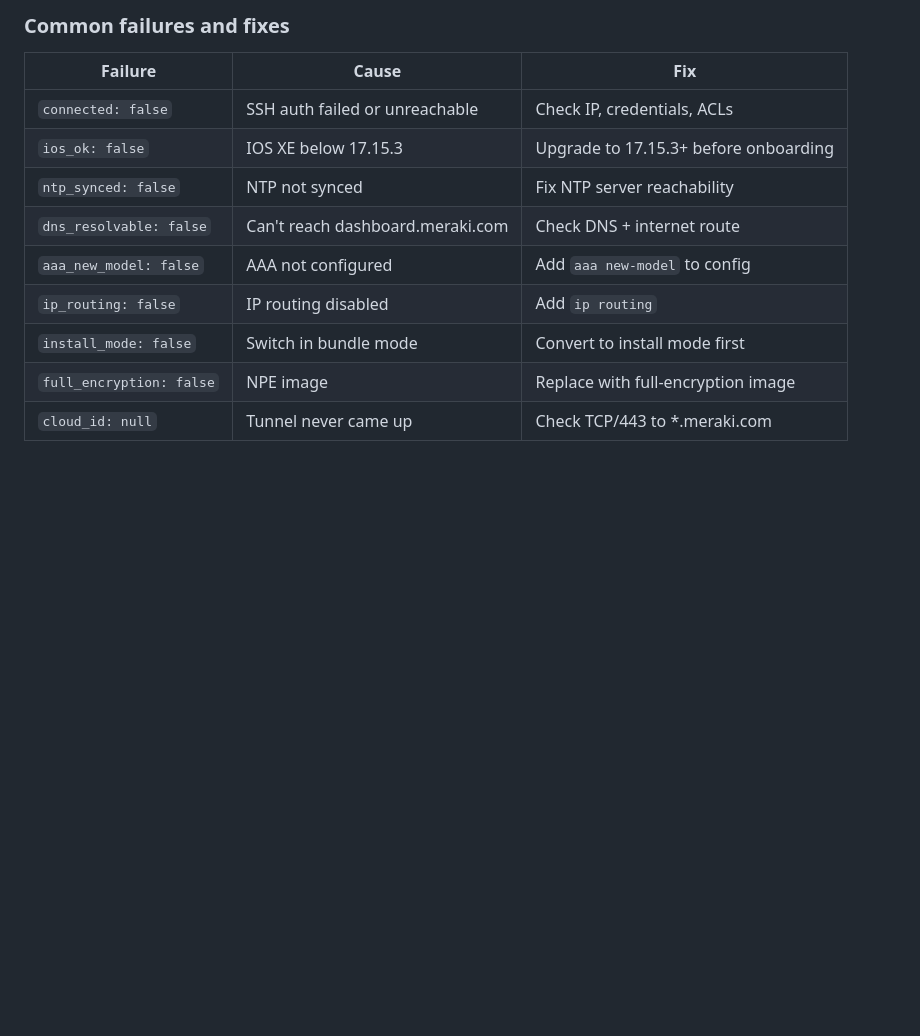
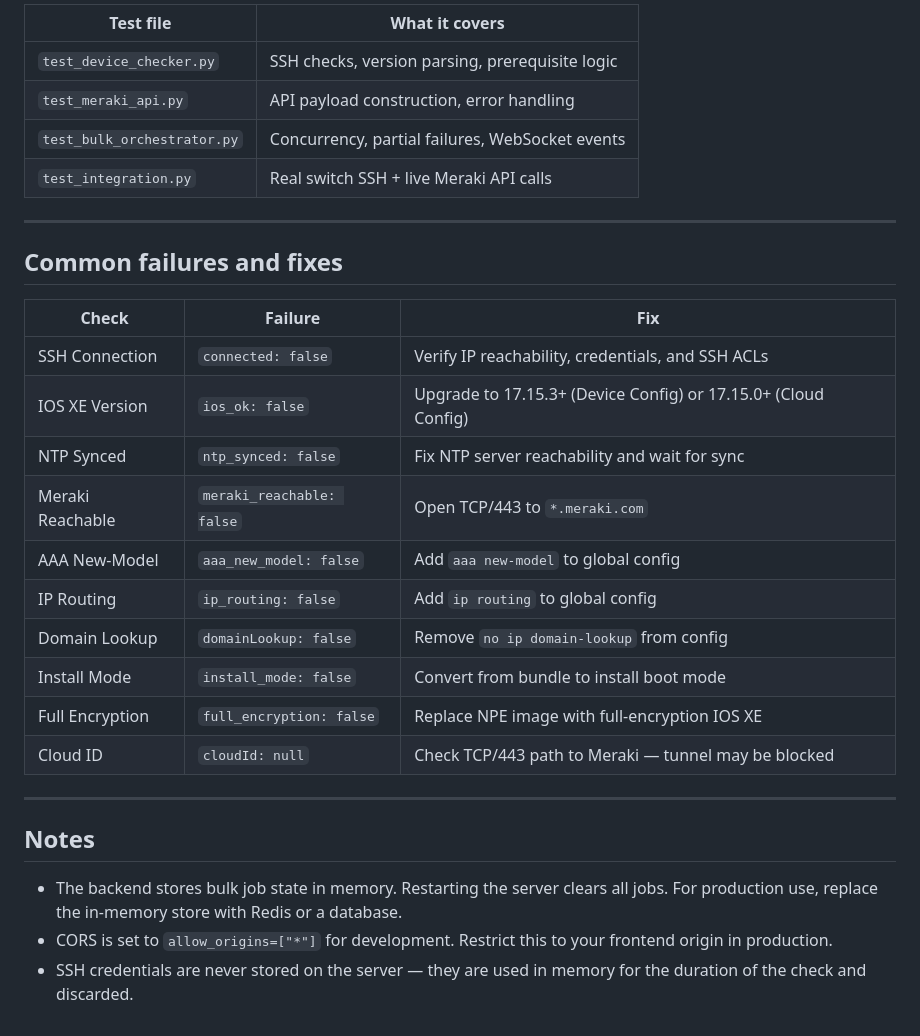
Before and after one commit to ryanpascoe/catalyst-meraki-onboarding, a Markdown page: README.md, the part around one of its changes. Rendered like a GitHub page; blank space fills up the shorter version.

````diff
--- a/README.md
+++ b/README.md
@@ -133,15 +152,33 @@ Import `Catalyst-Meraki-Onboarding.postman_collection.json` into Postman.
 ```
 
-### Common failures and fixes
+| Test file | What it covers |
+|-----------|---------------|
+| `test_device_checker.py` | SSH checks, version parsing, prerequisite logic |
+| `test_meraki_api.py` | API payload construction, error handling |
+| `test_bulk_orchestrator.py` | Concurrency, partial failures, WebSocket events |
+| `test_integration.py` | Real switch SSH + live Meraki API calls |
 
-| Failure | Cause | Fix |
-|---------|-------|-----|
-| `connected: false` | SSH auth failed or unreachable | Check IP, credentials, ACLs |
-| `ios_ok: false` | IOS XE below 17.15.3 | Upgrade to 17.15.3+ before onboarding |
-| `ntp_synced: false` | NTP not synced | Fix NTP server reachability |
-| `dns_resolvable: false` | Can't reach dashboard.meraki.com | Check DNS + internet route |
-| `aaa_new_model: false` | AAA not configured | Add `aaa new-model` to config |
-| `ip_routing: false` | IP routing disabled | Add `ip routing` |
-| `install_mode: false` | Switch in bundle mode | Convert to install mode first |
-| `full_encryption: false` | NPE image | Replace with full-encryption image |
-| `cloud_id: null` | Tunnel never came up | Check TCP/443 to *.meraki.com |
+---
+
+## Common failures and fixes
+
+| Check | Failure | Fix |
+|-------|---------|-----|
+| SSH Connection | `connected: false` | Verify IP reachability, credentials, and SSH ACLs |
+| IOS XE Version | `ios_ok: false` | Upgrade to 17.15.3+ (Device Config) or 17.15.0+ (Cloud Config) |
+| NTP Synced | `ntp_synced: false` | Fix NTP server reachability and wait for sync |
+| Meraki Reachable | `meraki_reachable: false` | Open TCP/443 to `*.meraki.com` |
+| AAA New-Model | `aaa_new_model: false` | Add `aaa new-model` to global config |
+| IP Routing | `ip_routing: false` | Add `ip routing` to global config |
+| Domain Lookup | `domainLookup: false` | Remove `no ip domain-lookup` from config |
+| Install Mode | `install_mode: false` | Convert from bundle to install boot mode |
+| Full Encryption | `full_encryption: false` | Replace NPE image with full-encryption IOS XE |
+| Cloud ID | `cloudId: null` | Check TCP/443 path to Meraki — tunnel may be blocked |
+
+---
+
+## Notes
+
+- The backend stores bulk job state in memory. Restarting the server clears all jobs. For production use, replace the in-memory store with Redis or a database.
+- CORS is set to `allow_origins=["*"]` for development. Restrict this to your frontend origin in production.
+- SSH credentials are never stored on the server — they are used in memory for the duration of the check and discarded.
````
Also changed, not shown: other parts of README.md (+114 -95 lines).
